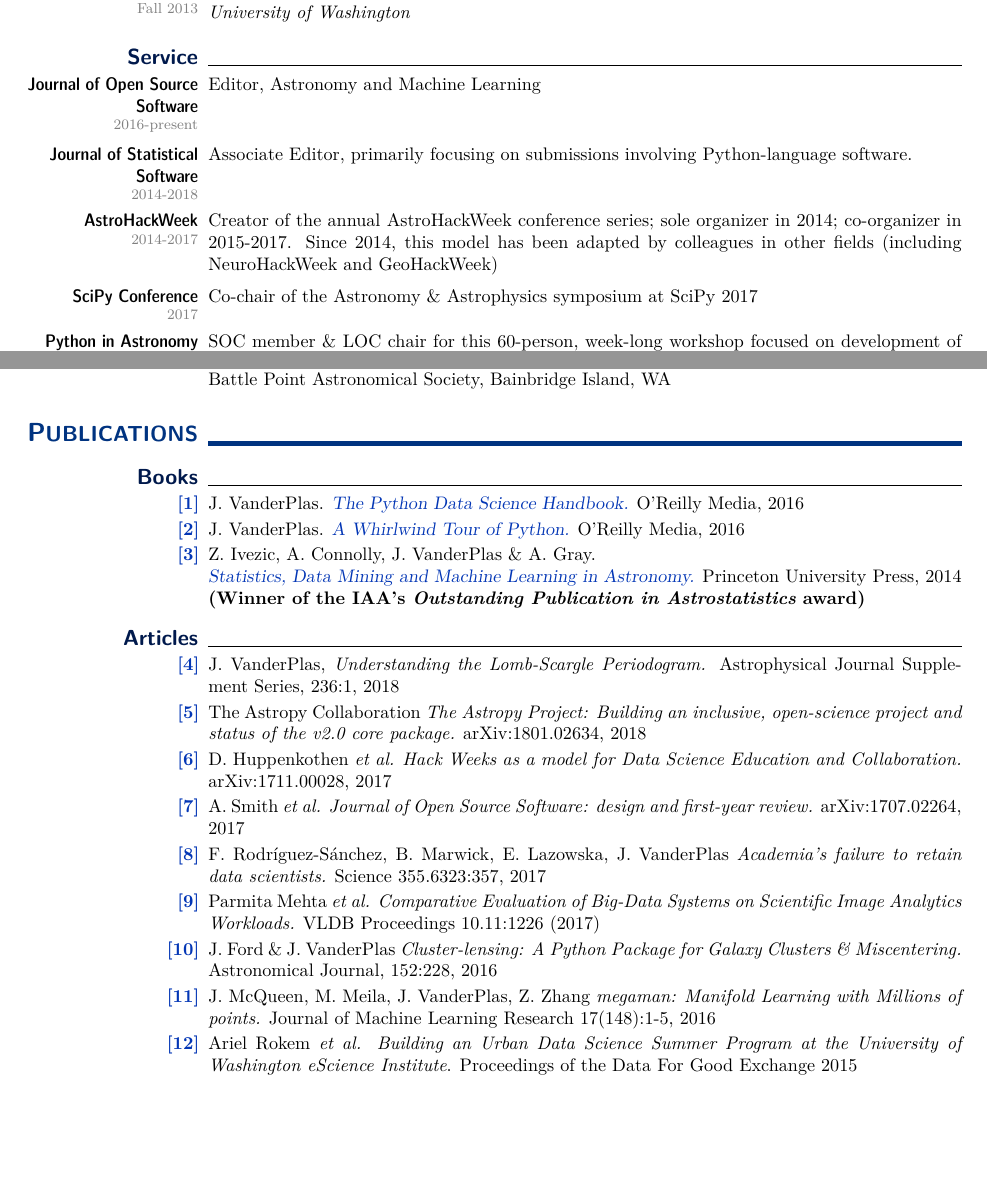
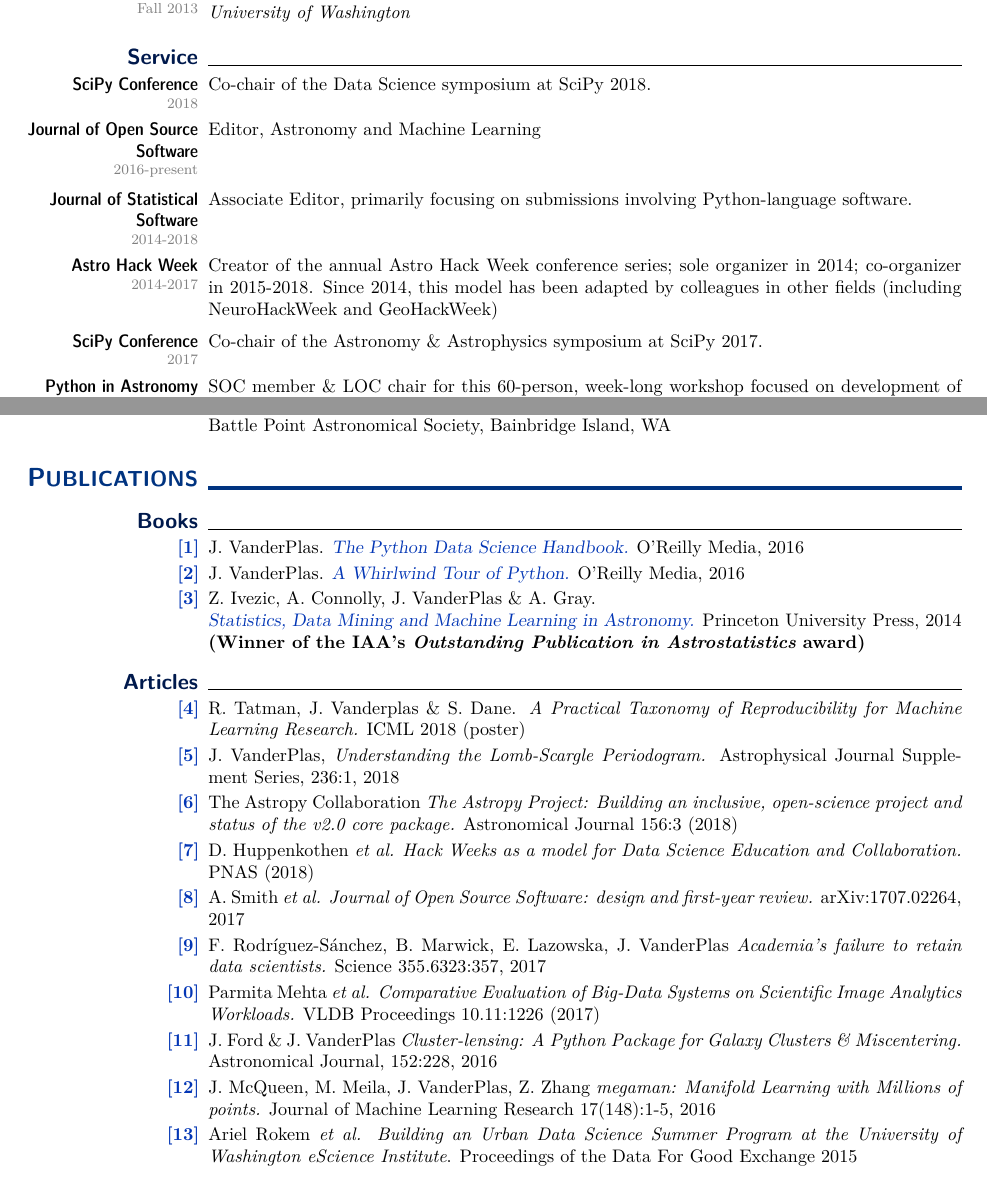
Before and after one commit to jakevdp/website, a LaTeX CV (CV/CV.tex): two parts of pages 2 and 8 of 9, joined at a grey line, cut so that both start at the same text, the shorter picture padded with empty space. Compiled offline with pdfLaTeX.

Commit message:
Update arXiv references

```diff
--- a/CV/CV.tex
+++ b/CV/CV.tex
@@ -58,7 +58,7 @@
 \lfoot{
   \hspace{-2\marginparsep}
   \,\hfill \arabic{page} of \protect\pageref*{LastPage}  \hfill \,\\
-  \,\hfill {\footnotesize \textcolor{gray}{updated February 2018~~~~~}} \hfill\,
+  \,\hfill {\footnotesize \textcolor{gray}{updated July 2018~~~~~}} \hfill\,
 }
 
 \newcommand{\mydate}[1]{{\textcolor{gray}{\footnotesize #1}}}
@@ -402,6 +402,10 @@ topics at various conferences in the data science world.
 
 \smalltopic{Service}{}
 
+  \subtopic[2018]{SciPy Conference}{
+    Co-chair of the Data Science symposium at SciPy 2018.
+  }
+
    \subtopic[2016-present]{Journal of Open Source Software}{
      Editor, Astronomy and Machine Learning
    }
@@ -410,15 +414,15 @@ topics at various conferences in the data science world.
      Associate Editor, primarily focusing on submissions involving Python-language software.
    }
 
-   \subtopic[2014-2017]{AstroHackWeek}{
-     Creator of the annual AstroHackWeek conference series;
-     sole organizer in 2014; co-organizer in 2015-2017. Since 2014, this model
+   \subtopic[2014-2017]{Astro Hack Week}{
+     Creator of the annual Astro Hack Week conference series;
+     sole organizer in 2014; co-organizer in 2015-2018. Since 2014, this model
      has been adapted by colleagues in other fields (including NeuroHackWeek
      and GeoHackWeek)
    }
 
    \subtopic[2017]{SciPy Conference}{
-     Co-chair of the Astronomy \& Astrophysics symposium at SciPy 2017
+     Co-chair of the Astronomy \& Astrophysics symposium at SciPy 2017.
    }
 
    \subtopic[2016]{Python in Astronomy}{SOC member \& LOC chair for this 60-person, week-long workshop focused on development of Python tools for astronomers.}
@@ -1089,6 +1093,11 @@ topics at various conferences in the data science world.
   \begin{itemize}[leftmargin=0ex, itemsep=0ex, parsep=.5ex, labelindent=-4ex]
 
     \publication
+          R. Tatman, J. Vanderplas \& S. Dane.
+          {\it A Practical Taxonomy of Reproducibility for Machine Learning Research.}
+          ICML 2018 (poster)
+
+    \publication
           J. VanderPlas,
           {\it Understanding the Lomb-Scargle Periodogram.}
           Astrophysical Journal Supplement Series, 236:1, 2018
@@ -1096,12 +1105,12 @@ topics at various conferences in the data science world.
     \publication
           The Astropy Collaboration
           {\it The Astropy Project: Building an inclusive, open-science project and status of the v2.0 core package.}
-          arXiv:1801.02634, 2018
+          Astronomical Journal 156:3 (2018)
 
     \publication
           D. Huppenkothen {\it et al.}
           {\it Hack Weeks as a model for Data Science Education and Collaboration.}
-          arXiv:1711.00028, 2017
+          PNAS (2018)
 
     \publication
           A. Smith {\it et al.}
@@ -1133,11 +1142,6 @@ topics at various conferences in the data science world.
       {\it Building an Urban Data Science Summer Program at the University of Washington eScience Institute}.
       Proceedings of the Data For Good Exchange 2015
 
-    \publication
-      J. VanderPlas \& Z. Ivezic.
-      {\it Periodograms for Multiband Astronomical Time Series.}
-      ApJ 812:1, 2015
-
 % Manually Force a page-break
   \end{itemize}
 }
@@ -1145,3 +1149,5 @@ topics at various conferences in the data science world.
 \smalltopic{}{
 
   \begin{itemize}[leftmargin=0ex, itemsep=0ex, parsep=.5ex, labelindent=-4ex]
+
+    \publication
```
Also changed, not shown: CV/NSF_CV.tex (+1 -0 lines), CV/CV.tex (3 more changed lines).
